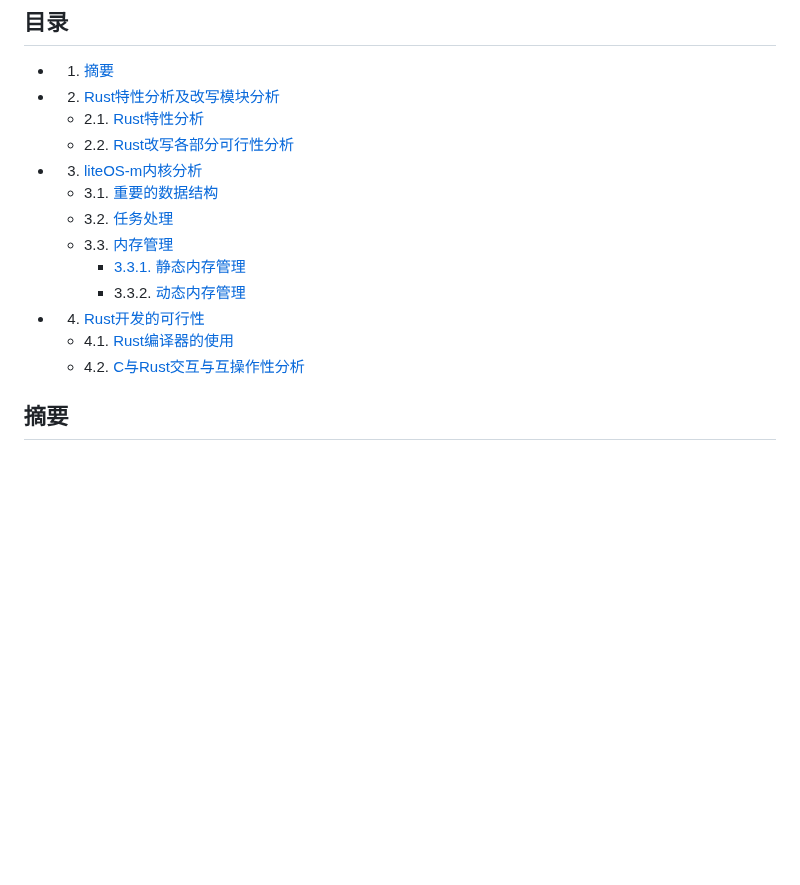
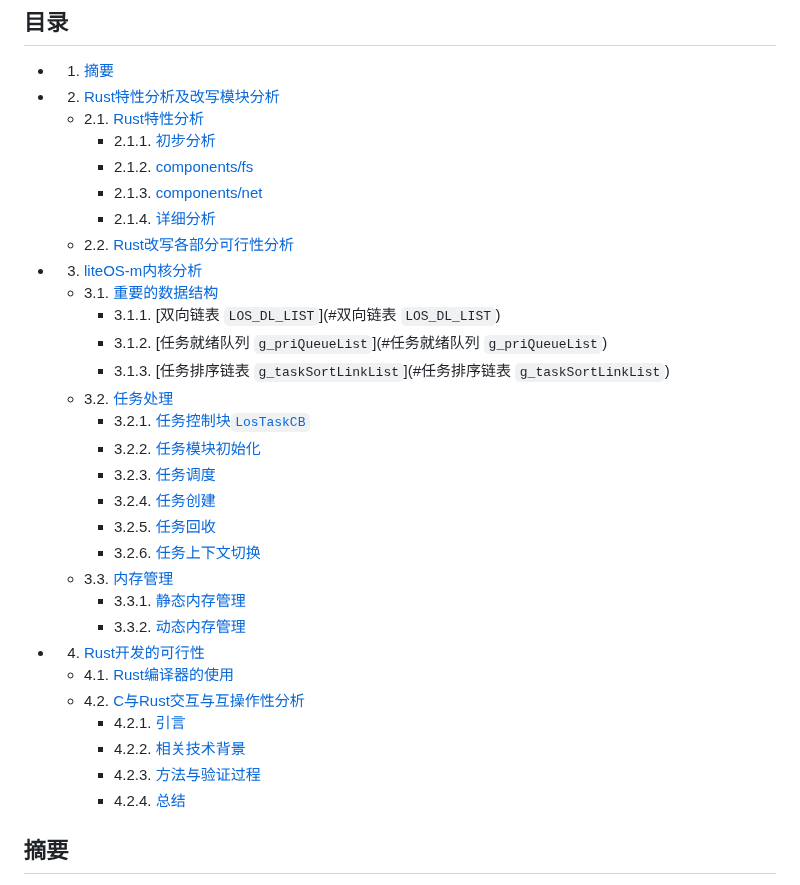
Before and after one commit to OSH-2024/RushToLight, a Markdown page: feasibility report/final feasibility report.md, the part around the change. Rendered like a GitHub page; blank space fills up the shorter version.

````diff
--- a/feasibility report/final feasibility report.md
+++ b/feasibility report/final feasibility report.md
@@ -6,18 +6,35 @@
 
 - 2. [Rust特性分析及改写模块分析](#Rust特性分析及改写模块分析)
    - 2.1. [Rust特性分析](#Rust特性分析)
+     - 2.1.1. [初步分析](#初步分析)
+     - 2.1.2. [components/fs](#components/fs)
+     - 2.1.3. [components/net](#components/net)
+     - 2.1.4. [详细分析](#详细分析)
    - 2.2. [Rust改写各部分可行性分析](#Rust改写各部分可行性分析)
 
 - 3. [liteOS-m内核分析](#liteOS-m内核分析)
    - 3.1. [重要的数据结构](#重要的数据结构)
+     - 3.1.1. [双向链表 ```LOS_DL_LIST```](#双向链表 ```LOS_DL_LIST```)
+     - 3.1.2. [任务就绪队列 ```g_priQueueList```](#任务就绪队列 ```g_priQueueList```)
+     - 3.1.3. [任务排序链表 ```g_taskSortLinkList```](#任务排序链表 ```g_taskSortLinkList```)
    - 3.2. [任务处理](#任务处理)
+     - 3.2.1. [任务控制块```LosTaskCB```](#任务控制块```LosTaskCB```)
+     - 3.2.2. [任务模块初始化](#任务模块初始化)
+     - 3.2.3. [任务调度](#任务调度)
+     - 3.2.4. [任务创建](#任务创建)
+     - 3.2.5. [任务回收](#任务回收)
+     - 3.2.6. [任务上下文切换](#任务上下文切换)
    - 3.3. [内存管理](#内存管理)
-     - [3.3.1. 静态内存管理](#静态内存管理)
+     - 3.3.1. [静态内存管理](#静态内存管理)
      - 3.3.2. [动态内存管理](#动态内存管理)
 
 - 4. [Rust开发的可行性](#Rust开发的可行性)
    - 4.1. [Rust编译器的使用](#Rust编译器的使用)
    - 4.2. [C与Rust交互与互操作性分析](#C与Rust交互与互操作性分析)
+     - 4.2.1. [引言](#引言)
+     - 4.2.2. [相关技术背景](#相关技术背景)
+     - 4.2.3. [方法与验证过程](#方法与验证过程)
+     - 4.2.4. [总结](#总结)
 <!-- /vscode-markdown-toc -->
 
 ## 摘要
````
